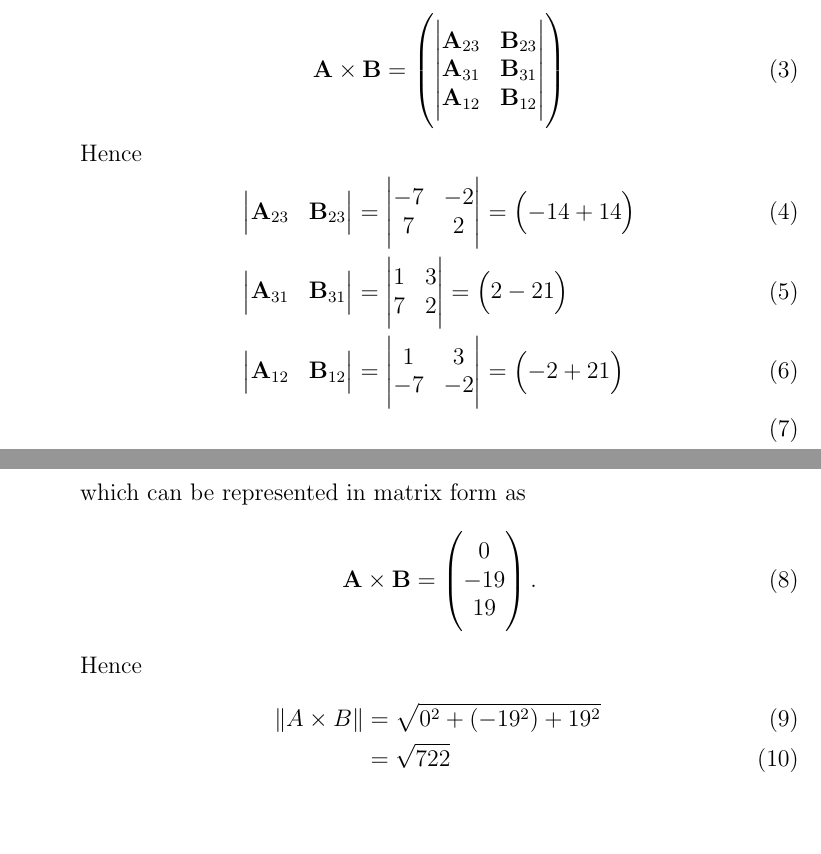
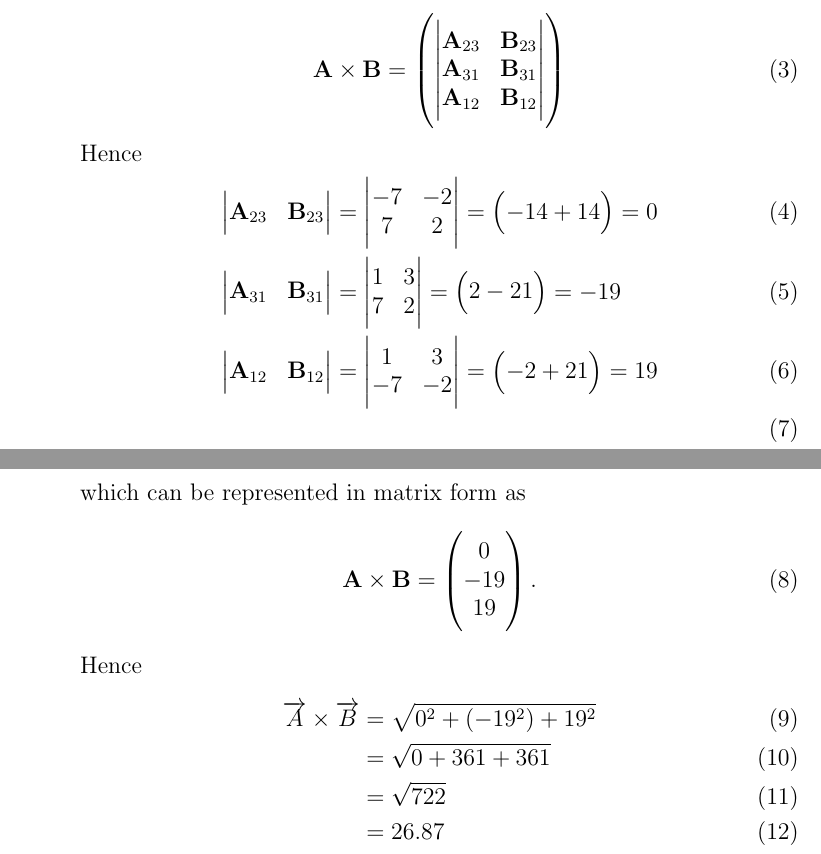
Before and after one commit to srikanth9515/FWC, a LaTeX document (vectors/12/10.4/1/nom.tex): two parts of pages 1 and 2 of 2, joined at a grey line, cut so that both start at the same text, the shorter picture padded with empty space. Compiled offline with pdfLaTeX.

Commit message:
Add files via upload

```diff
--- a/vectors/12/10.4/1/nom.tex
+++ b/vectors/12/10.4/1/nom.tex
@@ -56,9 +56,9 @@ The cross product or vector product of $\vec{A},\vec{B}$ is defined as
 \end{align}
 Hence
 \begin{align}
-	\mydet{\vec{A}_{23}&\vec{B}_{23}}&=\mydet{-7&-2\\7&2}=\myvec{-14+14}\\
-	\mydet{\vec{A}_{31}&\vec{B}_{31}}&=\mydet{1&3\\7&2}=\myvec{2-21}\\
-	\mydet{\vec{A}_{12}&\vec{B}_{12}}&=\mydet{1&3\\-7&-2}=\myvec{-2+21}\\
+	\mydet{\vec{A}_{23}&\vec{B}_{23}}&=\mydet{-7&-2\\7&2}=\myvec{-14+14}=0\\
+	\mydet{\vec{A}_{31}&\vec{B}_{31}}&=\mydet{1&3\\7&2}=\myvec{2-21}=-19\\
+	\mydet{\vec{A}_{12}&\vec{B}_{12}}&=\mydet{1&3\\-7&-2}=\myvec{-2+21}=19\\
 \end{align}
 
 which can be represented in matrix form as
@@ -67,8 +67,10 @@ which can be represented in matrix form as
 \end{align}
 Hence
 \begin{align}
-\norm{{A} \times {B}}&=\sqrt{0^2+(-19^2)+19^2}\\
- &= \sqrt{722}
+\vec{\overrightarrow{A} \times \overrightarrow{B}}&=\sqrt{0^2+(-19^2)+19^2}\\
+&=\sqrt{0+361+361}\\
+ &= \sqrt{722}\\
+ &=26.87
 \end{align}
 
 \end{enumerate}
```
Also changed, not shown: vectors/12/10.4/1/nom.pdf.
